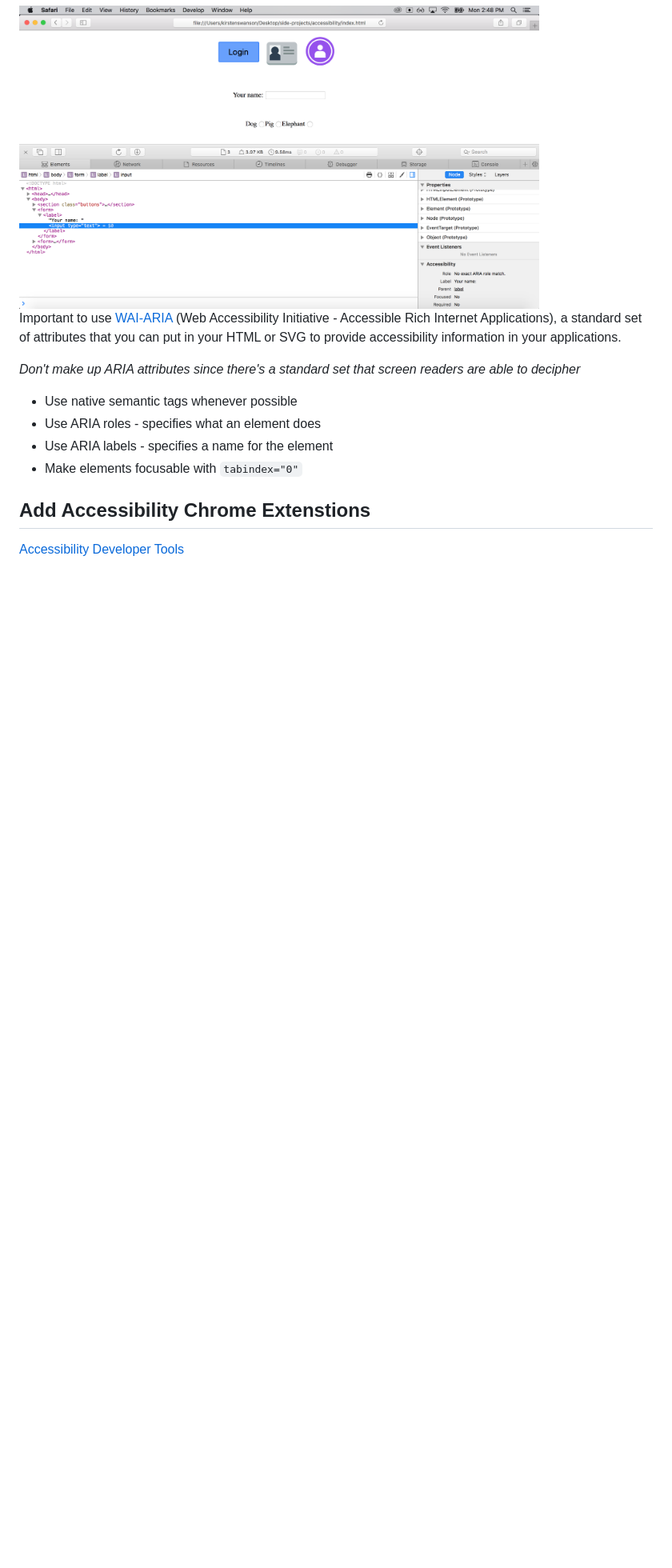
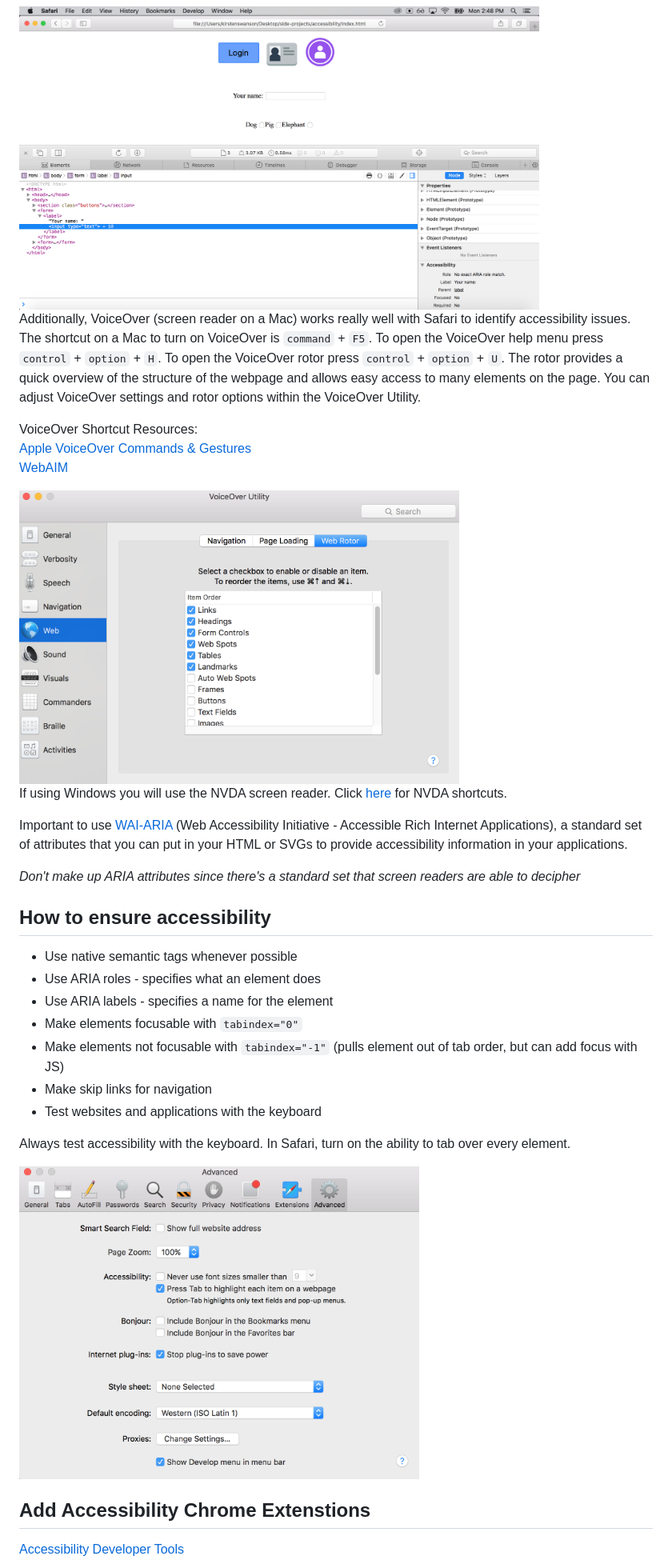
Before and after one commit to swanie21/accessibility, a Markdown page: README.md, the part around the change printed below. Shown: that part at 80% size. Rendered like a GitHub page; pictures changed too: img/tab-option.png (added), img/voiceover-utility.png (added); blank space fills up the shorter version.

```diff
--- a/README.md
+++ b/README.md
@@ -4,14 +4,35 @@ Safari has good developer tools to check for accessibility. Additionally, VoiceO
 
 <img src="img/safari-accessibility.png" alt="Safari accessibility developer tools" height="400px" width="650px" />
 
-Important to use [WAI-ARIA](https://www.w3.org/TR/wai-aria-1.1/)   (Web Accessibility Initiative - Accessible Rich Internet Applications), a standard set of attributes that you can put in your HTML or SVG to provide accessibility information in your applications.
+Additionally, VoiceOver (screen reader on a Mac) works really well with Safari to identify accessibility issues. The shortcut on a Mac to turn on VoiceOver is `command` + `F5`. To open the VoiceOver help menu press `control` + `option` + `H`. To open the VoiceOver rotor press `control` + `option` + `U`. The rotor provides a quick overview of the structure of the webpage and allows easy access to many elements on the page. You can adjust VoiceOver settings and rotor options within the VoiceOver Utility.
+
+VoiceOver Shortcut Resources:
+[Apple VoiceOver Commands & Gestures](https://www.apple.com/voiceover/info/guide/_1131.html)
+[WebAIM](http://webaim.org/articles/voiceover/)
+
+<img src="img/voiceover-utility.png" alt="Safari accessibility developer tools" height="400px" width="550px" />
+
+If using Windows you will use the NVDA screen reader. Click [here](https://dequeuniversity.com/screenreaders/nvda-keyboard-shortcuts) for NVDA shortcuts.
+
+Important to use [WAI-ARIA](https://www.w3.org/TR/wai-aria-1.1/)   (Web Accessibility Initiative - Accessible Rich Internet Applications), a standard set of attributes that you can put in your HTML or SVGs to provide accessibility information in your applications.
 
 *Don't make up ARIA attributes since there's a standard set that screen readers are able to decipher*
+
+## How to ensure accessibility
 
 * Use native semantic tags whenever possible
 * Use ARIA roles - specifies what an element does
 * Use ARIA labels - specifies a name for the element
 * Make elements focusable with `tabindex="0"`
+* Make elements not focusable with `tabindex="-1"` (pulls element out of tab order, but can add focus with JS)
+* Make skip links for navigation
+* Test websites and applications with the keyboard
+
+Always test accessibility with the keyboard. In Safari, turn on the ability to tab over every element.
+
+<img src="img/tab-option.png" alt="Safari accessibility developer tools" height="400px" width="500px" />
+
+
 
 ## Add Accessibility Chrome Extenstions
 
```
Also changed, not shown: other parts of README.md (+1 -1 lines).
